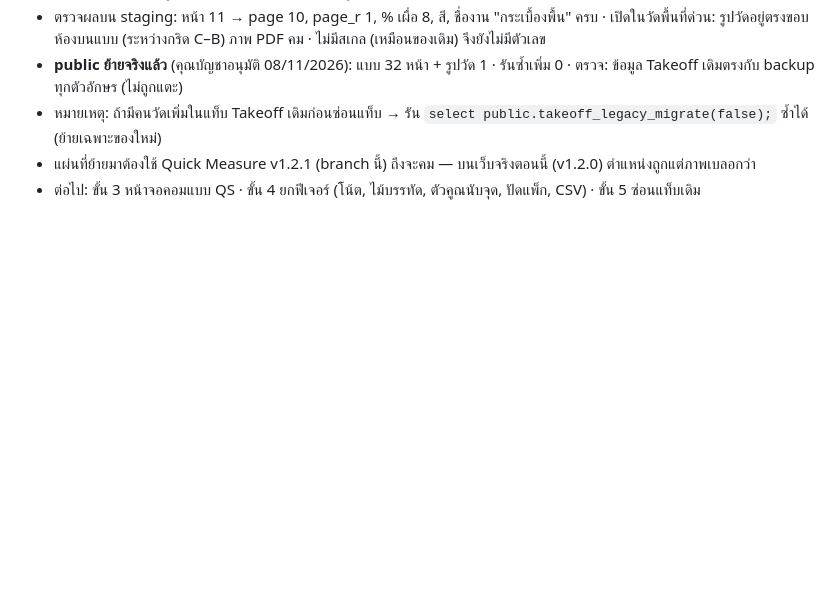
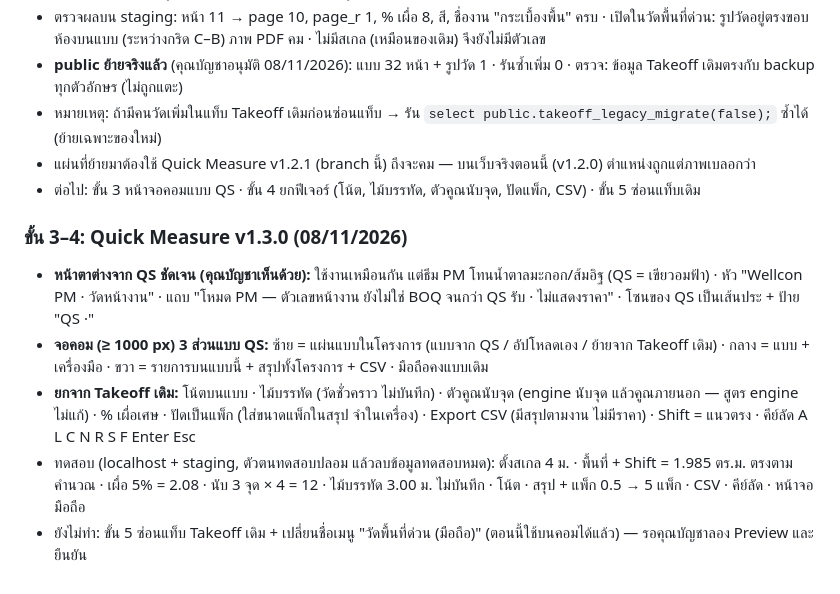
Before and after one commit to Wellcon2026/Project-Management, a Markdown page: PROGRESS.md, the part around the change. Rendered like a GitHub page; blank space fills up the shorter version.

Commit message:
Quick Measure v1.3.0: PM-themed desktop 3-pane layout + legacy features, tested on staging
Co-Authored-By: Claude Opus 5.5 <noreply@anthropic.com>

```diff
--- a/PROGRESS.md
+++ b/PROGRESS.md
@@ -135,3 +135,10 @@
 - หมายเหตุ: ถ้ามีคนวัดเพิ่มในแท็บ Takeoff เดิมก่อนซ่อนแท็บ → รัน `select public.takeoff_legacy_migrate(false);` ซ้ำได้ (ย้ายเฉพาะของใหม่)
 - แผ่นที่ย้ายมาต้องใช้ Quick Measure v1.2.1 (branch นี้) ถึงจะคม — บนเว็บจริงตอนนี้ (v1.2.0) ตำแหน่งถูกแต่ภาพเบลอกว่า
 - ต่อไป: ขั้น 3 หน้าจอคอมแบบ QS · ขั้น 4 ยกฟีเจอร์ (โน้ต, ไม้บรรทัด, ตัวคูณนับจุด, ปัดแพ็ก, CSV) · ขั้น 5 ซ่อนแท็บเดิม
+
+### ขั้น 3–4: Quick Measure v1.3.0 (08/11/2026)
+- **หน้าตาต่างจาก QS ชัดเจน (คุณบัญชาเห็นด้วย):** ใช้งานเหมือนกัน แต่ธีม PM โทนน้ำตาลมะกอก/ส้มอิฐ (QS = เขียวอมฟ้า) · หัว "Wellcon PM · วัดหน้างาน" · แถบ "โหมด PM — ตัวเลขหน้างาน ยังไม่ใช่ BOQ จนกว่า QS รับ · ไม่แสดงราคา" · โซนของ QS เป็นเส้นประ + ป้าย "QS ·"
+- **จอคอม (≥ 1000 px) 3 ส่วนแบบ QS:** ซ้าย = แผ่นแบบในโครงการ (แบบจาก QS / อัปโหลดเอง / ย้ายจาก Takeoff เดิม) · กลาง = แบบ + เครื่องมือ · ขวา = รายการบนแบบนี้ + สรุปทั้งโครงการ + CSV · มือถือคงแบบเดิม
+- **ยกจาก Takeoff เดิม:** โน้ตบนแบบ · ไม้บรรทัด (วัดชั่วคราว ไม่บันทึก) · ตัวคูณนับจุด (engine นับจุด แล้วคูณภายนอก — สูตร engine ไม่แก้) · % เผื่อเศษ · ปัดเป็นแพ็ก (ใส่ขนาดแพ็กในสรุป จำในเครื่อง) · Export CSV (มีสรุปตามงาน ไม่มีราคา) · Shift = แนวตรง · คีย์ลัด A L C N R S F Enter Esc
+- ทดสอบ (localhost + staging, ตัวตนทดสอบปลอม แล้วลบข้อมูลทดสอบหมด): ตั้งสเกล 4 ม. · พื้นที่ + Shift = 1.985 ตร.ม. ตรงตามคำนวณ · เผื่อ 5% = 2.08 · นับ 3 จุด × 4 = 12 · ไม้บรรทัด 3.00 ม. ไม่บันทึก · โน้ต · สรุป + แพ็ก 0.5 → 5 แพ็ก · CSV · คีย์ลัด · หน้าจอมือถือ
+- ยังไม่ทำ: ขั้น 5 ซ่อนแท็บ Takeoff เดิม + เปลี่ยนชื่อเมนู "วัดพื้นที่ด่วน (มือถือ)" (ตอนนี้ใช้บนคอมได้แล้ว) — รอคุณบัญชาลอง Preview และยืนยัน
```
